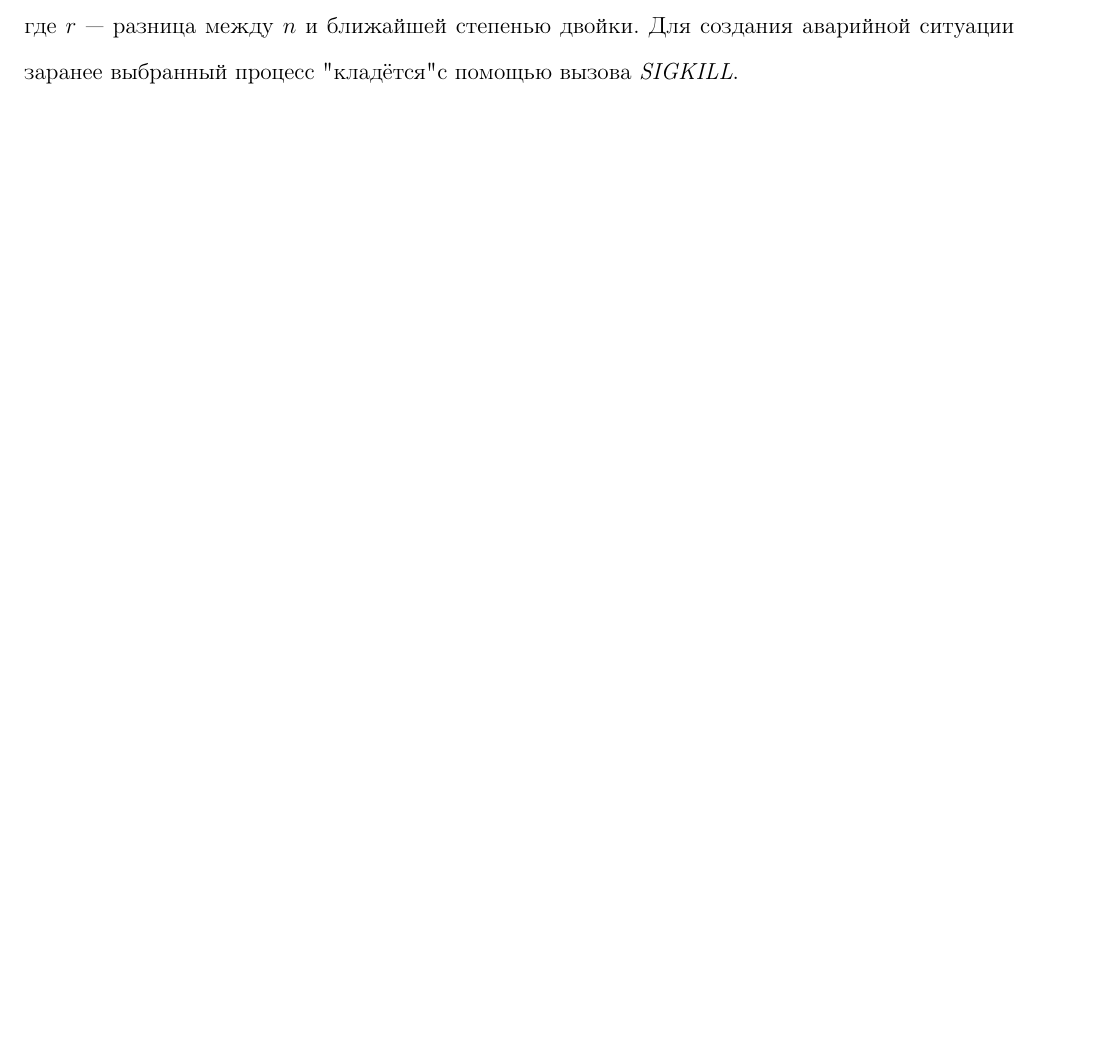
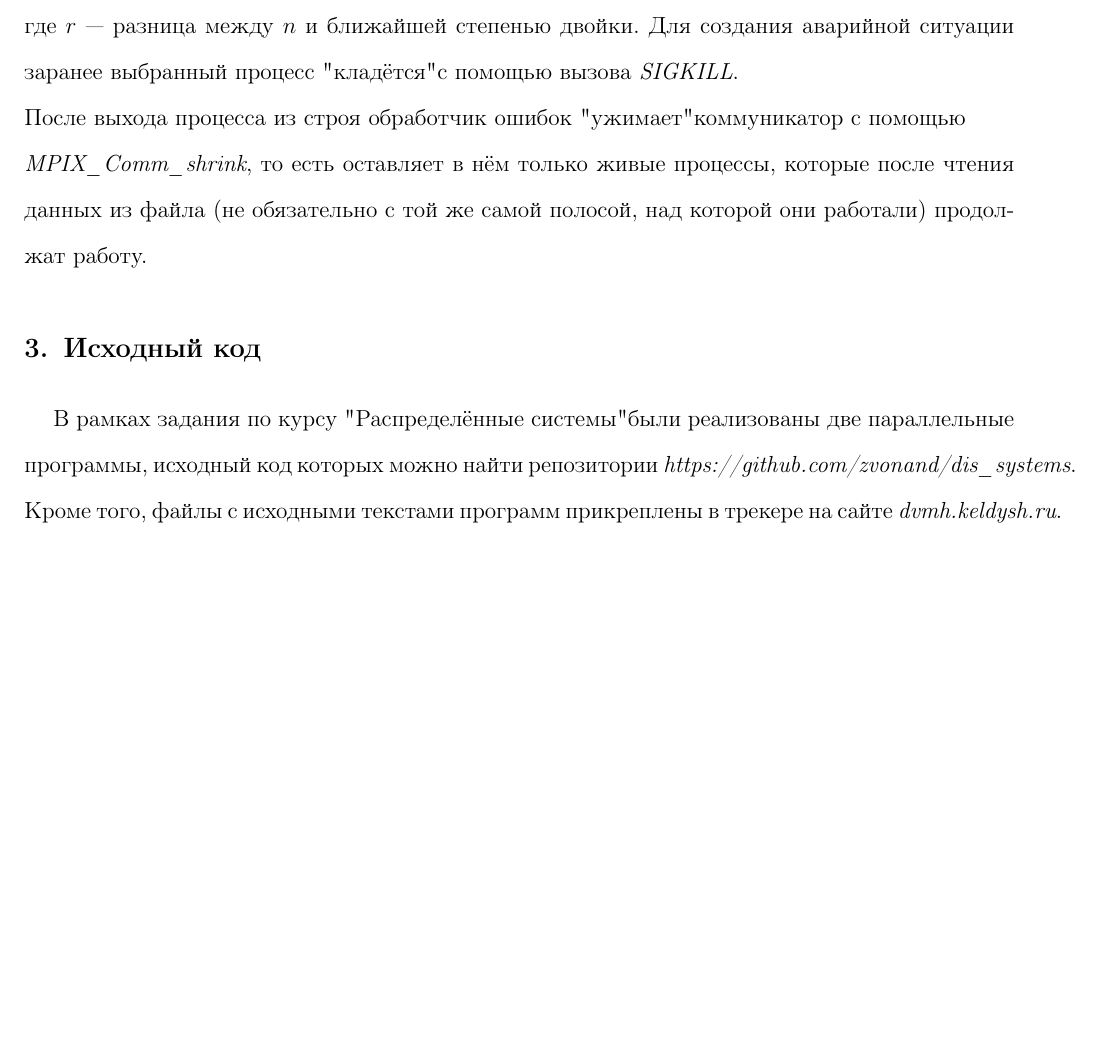
Before and after one commit to zvonand/dis_systems, a LaTeX document (tex_src/report.tex): part of page 5 of 5, cut so that both start at the same text, the shorter picture padded with empty space. Compiled offline with pdfLaTeX.

Commit message:
Fix + report

```diff
--- a/tex_src/report.tex
+++ b/tex_src/report.tex
@@ -76,10 +76,12 @@
 \subsection{Надёжность}
 Программа, написанная в рамках курса СКиПОД решала задачу нахождения ранга матрицы. Так как на момент написания программы не было известно, что в дальнейшем потребуется её модификация, была выбрана не очень удобная для обеспечения отказоустойчивости стратегия: каждый процесс работал с "полосой" в матрице (некоторым множеством её строк), причём обмен, собственно, данными между процессами был минимизирован. Так, было решено отказаться от обмена матричными полосами, так как накладные расходы были настолько велики, что параллельная программа работала в разы медленнее. Иными словами, ни на каком этапе работы (только в конце головной процесс собирает часть данных) процессы не имеют никакой информации о данных, над которыми работают другие процессы.\\
 Ввиду этого, наиболее правильным решением показалось сохранение промежуточных результатов работы каждого процесса в отдельный файл. В контрольной точке в бинарный файл сохраняется состояние "полосы", обрабатываемой процессом. Это необходимо и достаточно для того, чтобы, в случае падения процесса, другой (резервный) процесс мог продолжить работу вышедшего из строя.\\
-При запуске должен быть задан параметр $-np\ n$, где $n \in N$. Если $n$ --- степень двойки, то резервные процессы не создаются, а в противном случае будет создано $r$ резервных процессов, где $r$ --- разница между $n$ и ближайшей степенью двойки. Для создания аварийной ситуации заранее выбранный процесс "кладётся" с помощью вызова \textit{SIGKILL}.
+При запуске должен быть задан параметр $-np\ n$, где $n \in N$. Если $n$ --- степень двойки, то резервные процессы не создаются, а в противном случае будет создано $r$ резервных процессов, где $r$ --- разница между $n$ и ближайшей степенью двойки. Для создания аварийной ситуации заранее выбранный процесс "кладётся" с помощью вызова \textit{SIGKILL}.\\
+После выхода процесса из строя обработчик ошибок "ужимает" коммуникатор с помощью \\ \textit{MPIX\_Comm\_shrink}, то есть оставляет в нём только живые процессы, которые после чтения данных из файла (не обязательно с той же самой полосой, над которой они работали) продолжат работу.
 
 
-
+\section{Исходный код}
+В рамках задания по курсу "Распределённые системы" были реализованы две параллельные программы, исходный код которых можно найти репозитории \textit{https://github.com/zvonand/dis\_systems}. Кроме того, файлы с исходными текстами программ прикреплены в трекере на сайте \textit{dvmh.keldysh.ru}.
 
 
 \end{document}
```
Also changed, not shown: tex_src/report.pdf, 5 other files.
